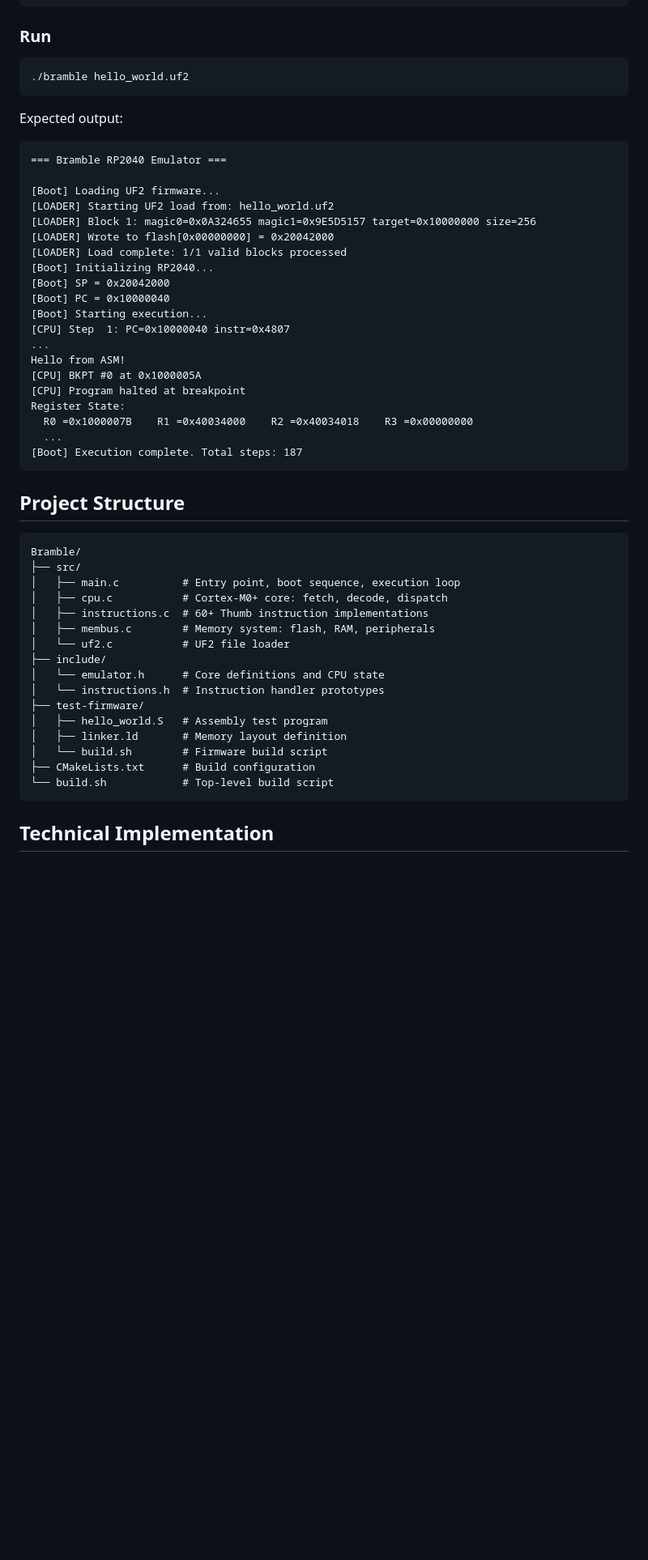
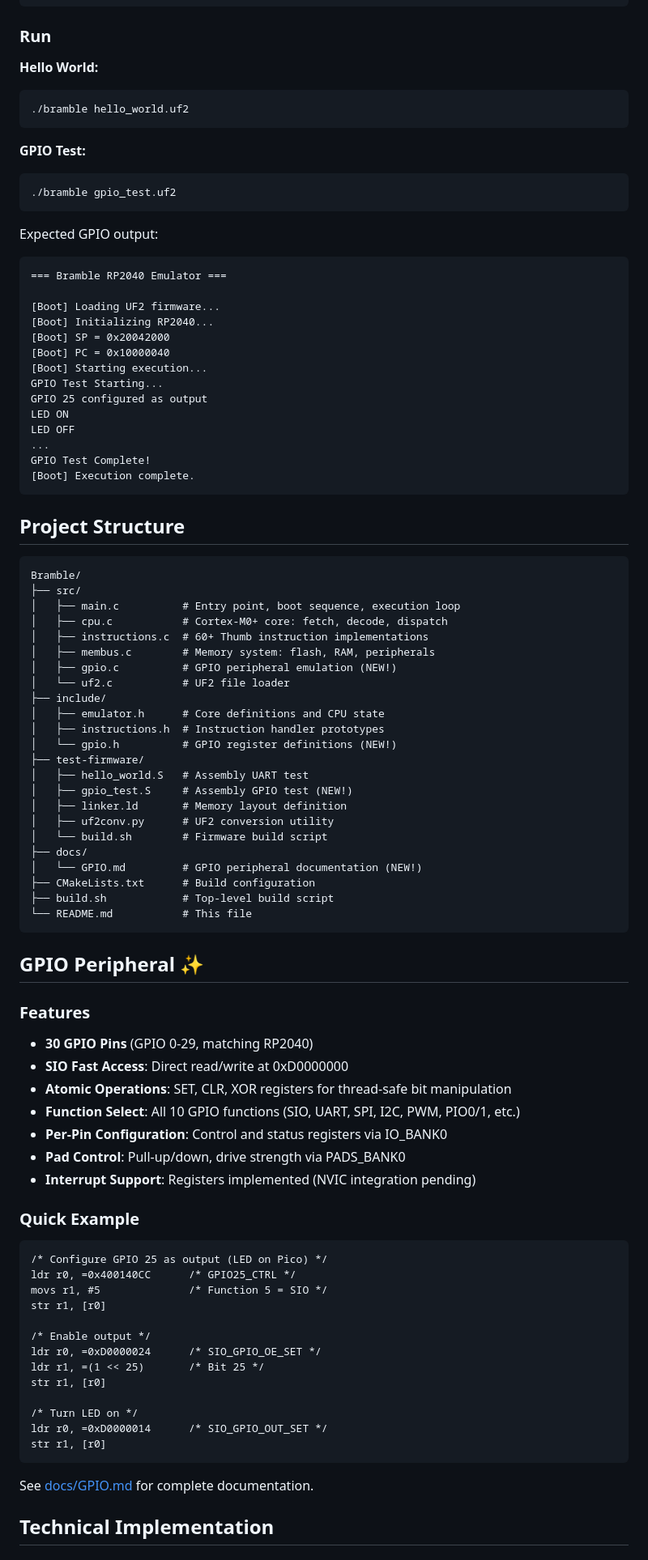
Before and after one commit to Night-Traders-Dev/Bramble, a Markdown page: README.md, the part around the change printed below. Shown: that part at 81% size. GitHub-like rendering; blank space fills up the shorter version.

Commit message:
Update README with GPIO peripheral support

````diff
--- a/README.md
+++ b/README.md
@@ -91,32 +120,32 @@ cd test-firmware
 
 ### Run
 
+**Hello World:**
 ```bash
 ./bramble hello_world.uf2
 ```
 
-Expected output:
+**GPIO Test:**
+```bash
+./bramble gpio_test.uf2
+```
+
+Expected GPIO output:
 ```
 === Bramble RP2040 Emulator ===
 
 [Boot] Loading UF2 firmware...
-[LOADER] Starting UF2 load from: hello_world.uf2
-[LOADER] Block 1: magic0=0x0A324655 magic1=0x9E5D5157 target=0x10000000 size=256
-[LOADER] Wrote to flash[0x00000000] = 0x20042000
-[LOADER] Load complete: 1/1 valid blocks processed
 [Boot] Initializing RP2040...
 [Boot] SP = 0x20042000
 [Boot] PC = 0x10000040
 [Boot] Starting execution...
-[CPU] Step  1: PC=0x10000040 instr=0x4807
+GPIO Test Starting...
+GPIO 25 configured as output
+LED ON
+LED OFF
 ...
-Hello from ASM!
-[CPU] BKPT #0 at 0x1000005A
-[CPU] Program halted at breakpoint
-Register State:
-  R0 =0x1000007B    R1 =0x40034000    R2 =0x40034018    R3 =0x00000000
-  ...
-[Boot] Execution complete. Total steps: 187
+GPIO Test Complete!
+[Boot] Execution complete.
 ```
 
 ## Project Structure
@@ -128,17 +157,56 @@ Bramble/
 │   ├── cpu.c           # Cortex-M0+ core: fetch, decode, dispatch
 │   ├── instructions.c  # 60+ Thumb instruction implementations
 │   ├── membus.c        # Memory system: flash, RAM, peripherals
+│   ├── gpio.c          # GPIO peripheral emulation (NEW!)
 │   └── uf2.c           # UF2 file loader
 ├── include/
-│   └── emulator.h      # Core definitions and CPU state
-│   └── instructions.h  # Instruction handler prototypes
+│   ├── emulator.h      # Core definitions and CPU state
+│   ├── instructions.h  # Instruction handler prototypes
+│   └── gpio.h          # GPIO register definitions (NEW!)
 ├── test-firmware/
-│   ├── hello_world.S   # Assembly test program
+│   ├── hello_world.S   # Assembly UART test
+│   ├── gpio_test.S     # Assembly GPIO test (NEW!)
 │   ├── linker.ld       # Memory layout definition
+│   ├── uf2conv.py      # UF2 conversion utility
 │   └── build.sh        # Firmware build script
+├── docs/
+│   └── GPIO.md         # GPIO peripheral documentation (NEW!)
 ├── CMakeLists.txt      # Build configuration
-└── build.sh            # Top-level build script
+├── build.sh            # Top-level build script
+└── README.md           # This file
 ```
+
+## GPIO Peripheral ✨
+
+### Features
+
+- **30 GPIO Pins** (GPIO 0-29, matching RP2040)
+- **SIO Fast Access**: Direct read/write at 0xD0000000
+- **Atomic Operations**: SET, CLR, XOR registers for thread-safe bit manipulation
+- **Function Select**: All 10 GPIO functions (SIO, UART, SPI, I2C, PWM, PIO0/1, etc.)
+- **Per-Pin Configuration**: Control and status registers via IO_BANK0
+- **Pad Control**: Pull-up/down, drive strength via PADS_BANK0
+- **Interrupt Support**: Registers implemented (NVIC integration pending)
+
+### Quick Example
+
+```assembly
+/* Configure GPIO 25 as output (LED on Pico) */
+ldr r0, =0x400140CC      /* GPIO25_CTRL */
+movs r1, #5              /* Function 5 = SIO */
+str r1, [r0]
+
+/* Enable output */
+ldr r0, =0xD0000024      /* SIO_GPIO_OE_SET */
+ldr r1, =(1 << 25)       /* Bit 25 */
+str r1, [r0]
+
+/* Turn LED on */
+ldr r0, =0xD0000014      /* SIO_GPIO_OUT_SET */
+str r1, [r0]
+```
+
+See [docs/GPIO.md](docs/GPIO.md) for complete documentation.
 
 ## Technical Implementation
 
````
Also changed, not shown: other parts of README.md (+52 -99 lines).
